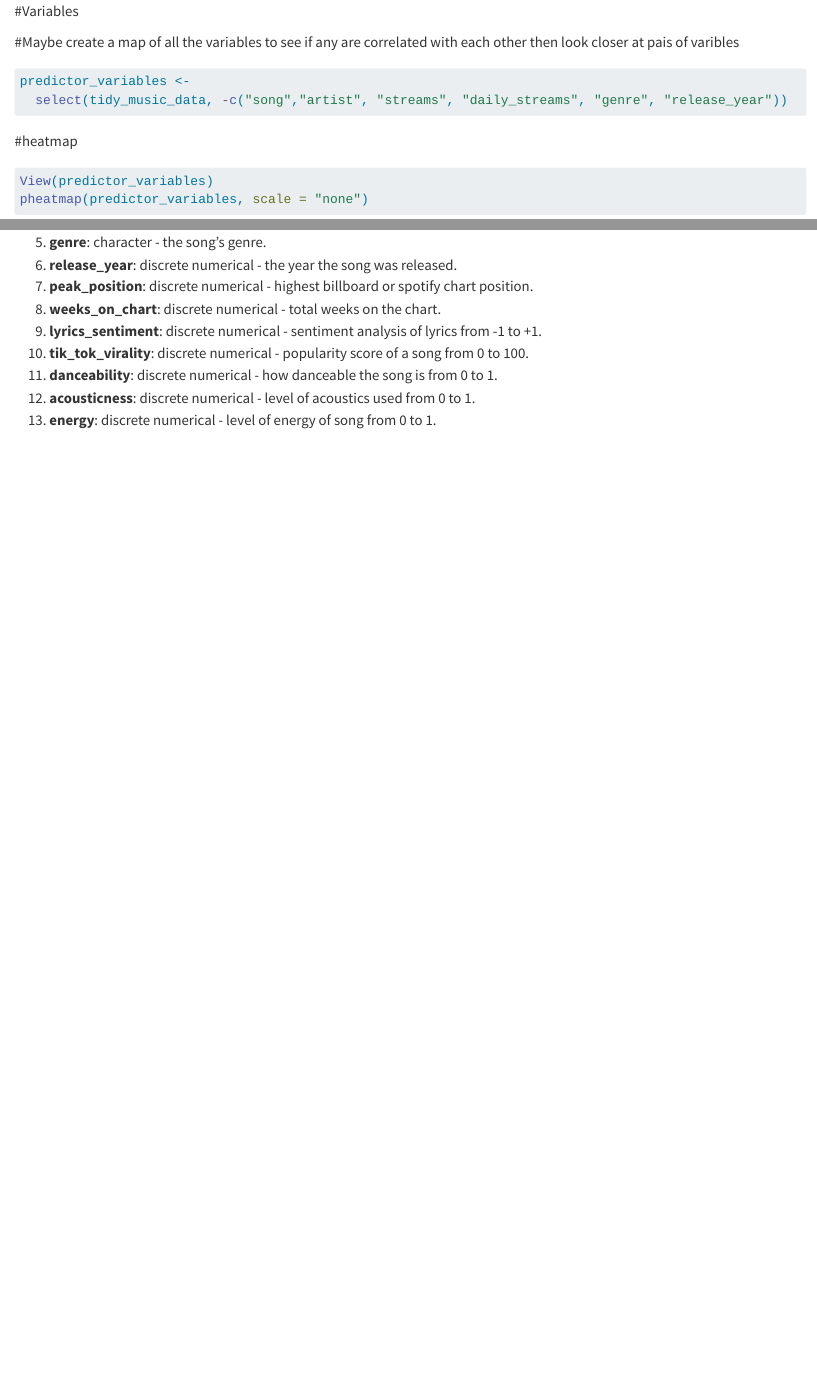
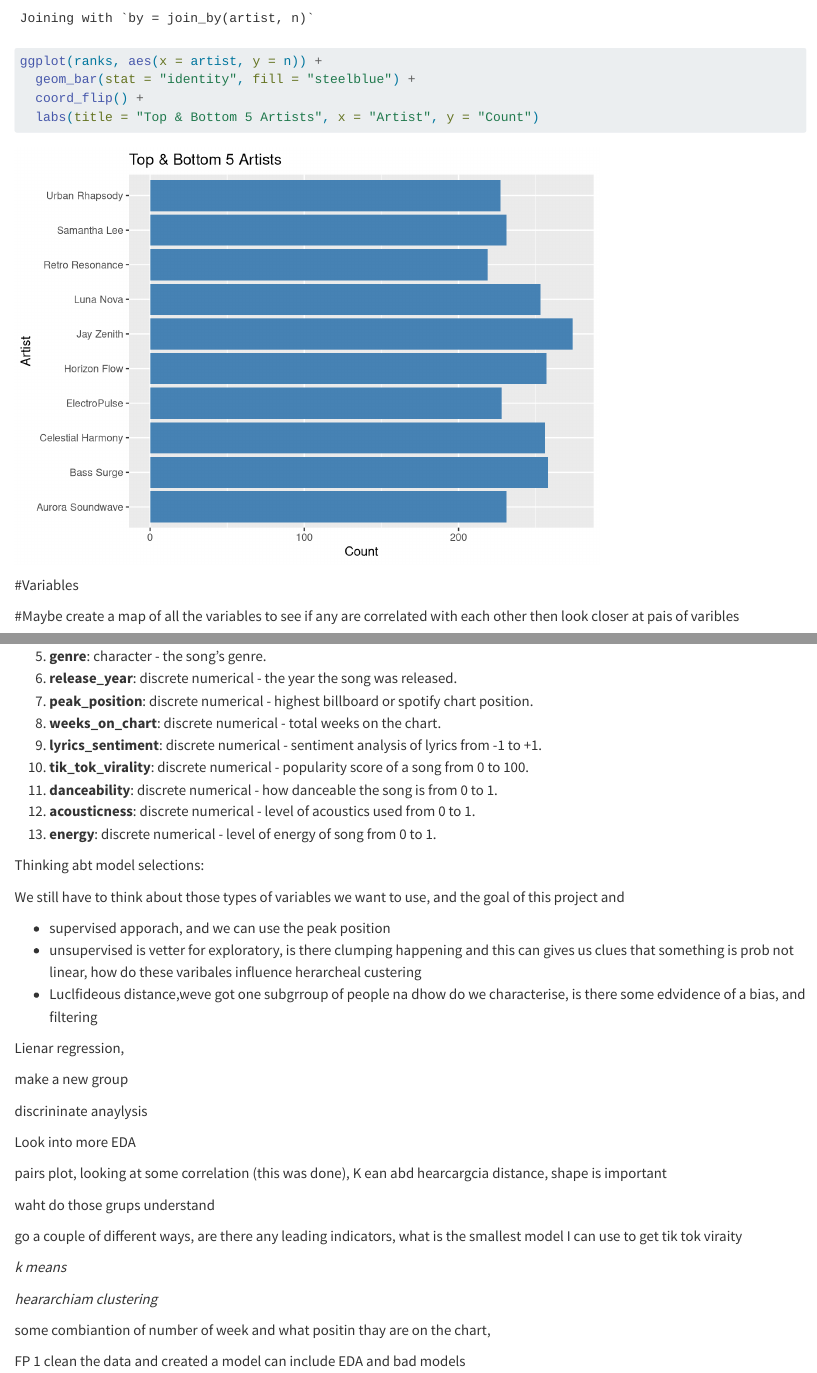
Before and after one commit to NicoleSanchezFlores/SDS-293-Billboard_Top-100, a Quarto document (final_project.qmd): the page in a window 1100 px wide, from 1800 px down before the commit and from 1890 px down after it, and a second part further down, joined at a grey line. Rendered offline with R 4.5, knitr and Pandoc in place of Quarto, with nearby package versions; some code elsewhere in the file could not run offline; column names are cleaned by a stand-in for the janitor package.

Commit message:
more eda

````diff
--- a/final_project.qmd
+++ b/final_project.qmd
@@ -60,3 +63,7 @@ ranks
+ggplot(ranks, aes(x = artist, y = n)) +
+  geom_bar(stat = "identity", fill = "steelblue") +
+  coord_flip() +
+  labs(title = "Top & Bottom 5 Artists", x = "Artist", y = "Count")
 ```
 
 
@@ -144,3 +151,35 @@ glimpse(tidy_music_data)
 11. **danceability**: discrete numerical - how danceable the song is from 0 to 1.
 12. **acousticness**: discrete numerical - level of acoustics used from 0 to 1.
 13. **energy**: discrete numerical - level of energy of song from 0 to 1.
+
+Thinking abt model selections:
+
+We still have to think about those types of variables we want to use, and the goal of this project and
+
+- supervised apporach, and we can use the peak position
+- unsupervised is vetter for exploratory, is there clumping happening and this can gives us clues that something is prob not linear, how do these varibales influence herarcheal custering
+- Luclfideous distance,weve got one subgrroup of people na dhow do we characterise, is there some edvidence of a bias, and filtering
+
+Lienar regression,
+
+make a new group
+
+discrininate anaylysis
+
+Look into more EDA
+
+pairs plot, looking at some correlation (this was done), K ean abd hearcargcia distance, shape is important
+
+waht do those grups understand
+
+go a couple of different ways, are there any leading indicators, what is the smallest model I can use to get tik tok viraity
+
+*k means*
+
+*heararchiam clustering *
+
+some combiantion of number of week and what positin thay are on the chart,
+
+FP 1
+clean the data and created a model
+can include EDA and bad models
````
Also changed, not shown: final_project.qmd (9 more changed lines).
